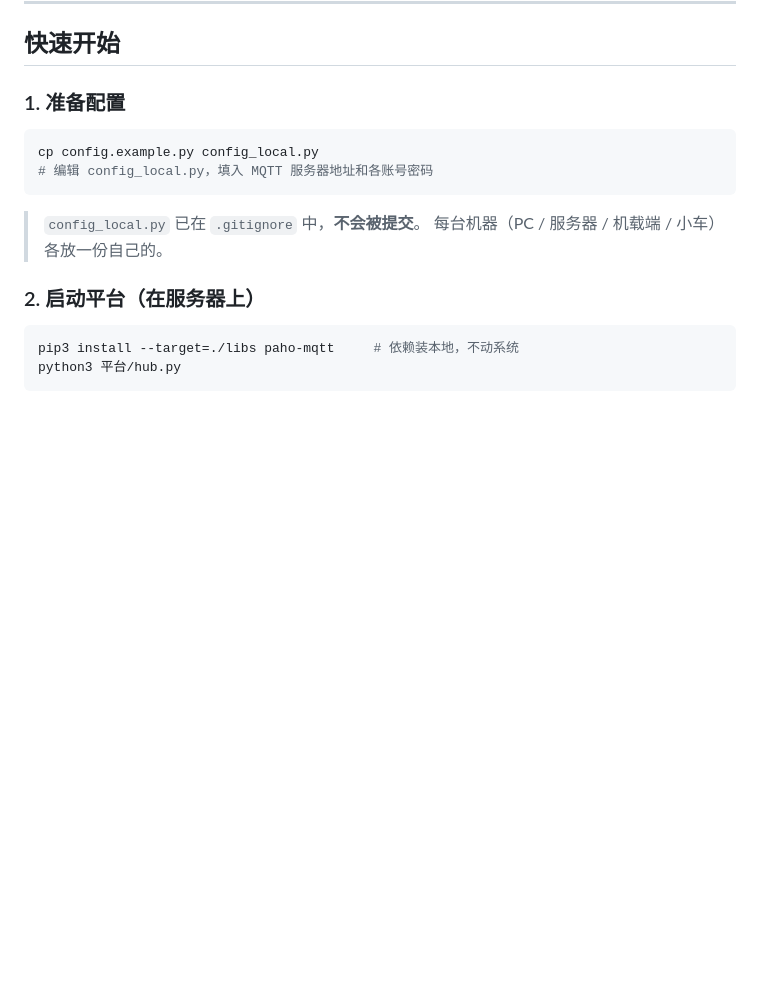
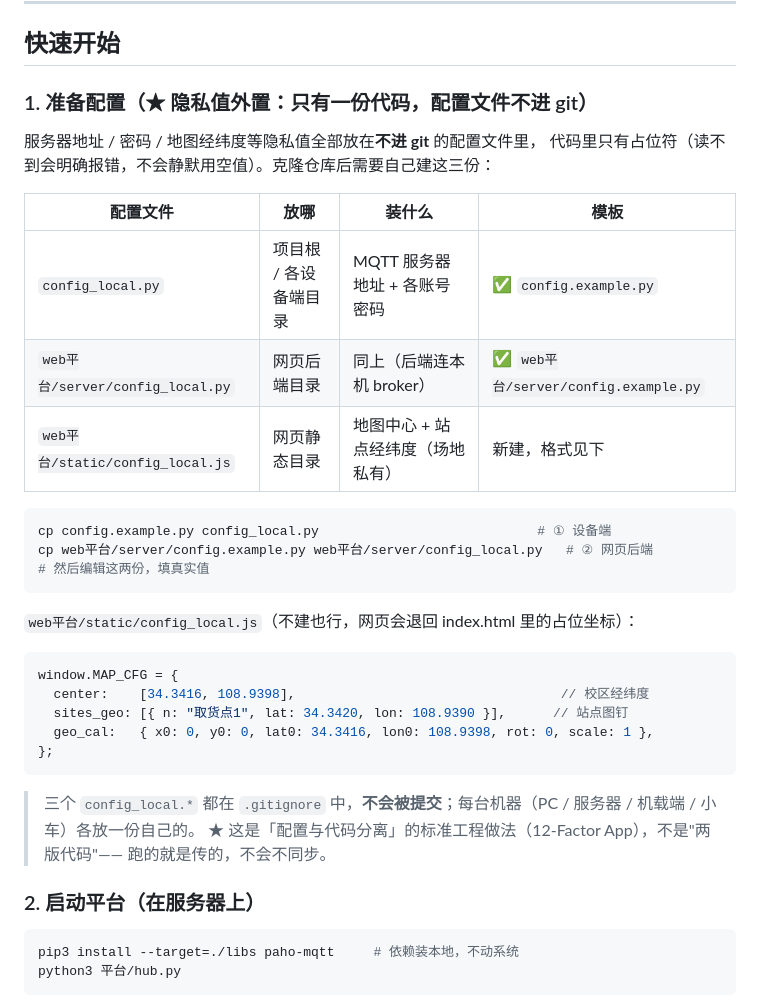
Before and after one commit to cjy-lucky05/car-drone-delivery, a Markdown page: README.md, the part around the change. Rendered like a GitHub page; blank space fills up the shorter version.

Commit message:
docs(README): 补全配置说明（三份 config_local 各放什么、怎么建）
- 明确列出 config_local.py / web平台/server/config_local.py / web平台/static/config_local.js
- 说明这是「配置与代码分离」的标准做法，只有一份代码，配置文件不进 git
- 附 config_local.js 的格式示例

````diff
--- a/README.md
+++ b/README.md
@@ -105,14 +105,34 @@ car-drone-delivery/
 
 ## 快速开始
 
-### 1. 准备配置
+### 1. 准备配置（★ 隐私值外置：只有一份代码，配置文件不进 git）
+
+服务器地址 / 密码 / 地图经纬度等隐私值全部放在**不进 git** 的配置文件里，
+代码里只有占位符（读不到会明确报错，不会静默用空值）。克隆仓库后需要自己建这三份：
+
+| 配置文件 | 放哪 | 装什么 | 模板 |
+|---|---|---|---|
+| `config_local.py` | 项目根 / 各设备端目录 | MQTT 服务器地址 + 各账号密码 | ✅ `config.example.py` |
+| `web平台/server/config_local.py` | 网页后端目录 | 同上（后端连本机 broker） | ✅ `web平台/server/config.example.py` |
+| `web平台/static/config_local.js` | 网页静态目录 | 地图中心 + 站点经纬度（场地私有） | 新建，格式见下 |
 
 ```bash
-cp config.example.py config_local.py
-# 编辑 config_local.py，填入 MQTT 服务器地址和各账号密码
+cp config.example.py config_local.py                            # ① 设备端
+cp web平台/server/config.example.py web平台/server/config_local.py   # ② 网页后端
+# 然后编辑这两份，填真实值
 ```
-> `config_local.py` 已在 `.gitignore` 中，**不会被提交**。
-> 每台机器（PC / 服务器 / 机载端 / 小车）各放一份自己的。
+
+`web平台/static/config_local.js`（不建也行，网页会退回 index.html 里的占位坐标）：
+```javascript
+window.MAP_CFG = {
+  center:    [34.3416, 108.9398],                                  // 校区经纬度
+  sites_geo: [{ n: "取货点1", lat: 34.3420, lon: 108.9390 }],      // 站点图钉
+  geo_cal:   { x0: 0, y0: 0, lat0: 34.3416, lon0: 108.9398, rot: 0, scale: 1 },
+};
+```
+
+> 三个 `config_local.*` 都在 `.gitignore` 中，**不会被提交**；每台机器（PC / 服务器 / 机载端 / 小车）各放一份自己的。
+> ★ 这是「配置与代码分离」的标准工程做法（12-Factor App），不是"两版代码"—— 跑的就是传的，不会不同步。
 
 ### 2. 启动平台（在服务器上）
 
````
